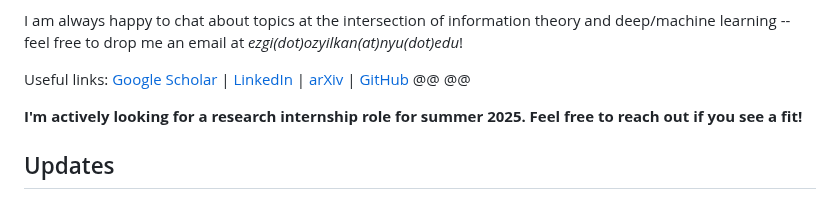
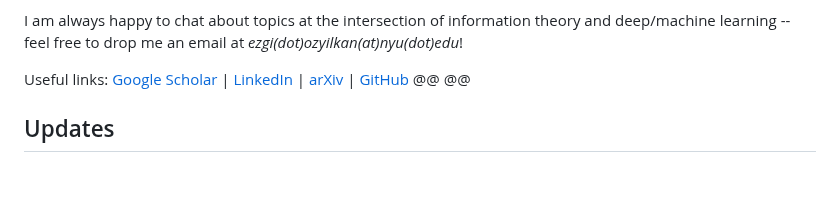
Before and after one commit to ezgimez/ezgimez.github.io, a Markdown page: index.md, the part around the change. GitHub-like rendering; blank space fills up the shorter version.

Commit message:
delete "searching internship" statement

```diff
--- a/index.md
+++ b/index.md
@@ -24,7 +24,6 @@ Useful links: [Google Scholar](https://scholar.google.com/citations?hl=en&user=M
 @@
 @@
 
-**I'm actively looking for a research internship role for summer 2025. Feel free to reach out if you see a fit!**
 
 ## Updates
 
```
